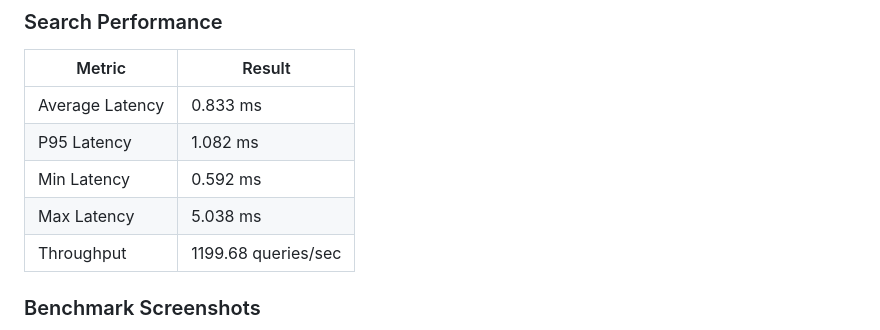
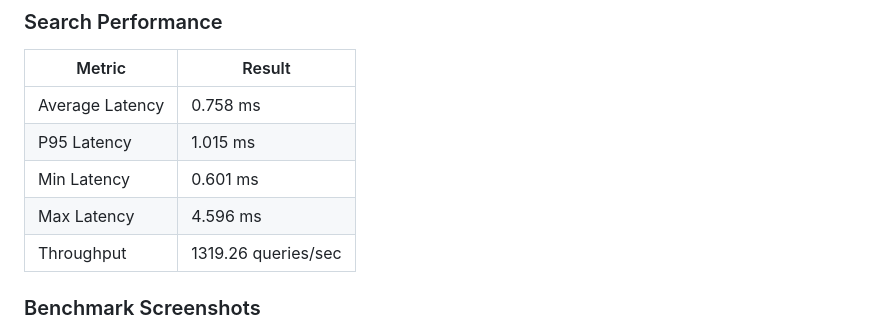
Before and after one commit to jayanttomar596/Mini-Search-Engine-Cpp, a Markdown page: README.md, the part around the change. Drawn GitHub-style.

Commit message:
Update search performance metrics in README

```diff
--- a/README.md
+++ b/README.md
@@ -152,11 +152,11 @@ Inverted Index + Trie
 
 | Metric | Result |
 |---|---|
-| Average Latency | 0.833 ms |
-| P95 Latency | 1.082 ms |
-| Min Latency | 0.592 ms |
-| Max Latency | 5.038 ms |
-| Throughput | 1199.68 queries/sec |
+| Average Latency | 0.758 ms |
+| P95 Latency | 1.015 ms |
+| Min Latency | 0.601 ms |
+| Max Latency | 4.596 ms |
+| Throughput | 1319.26 queries/sec |
 
 ### Benchmark Screenshots
 
```
